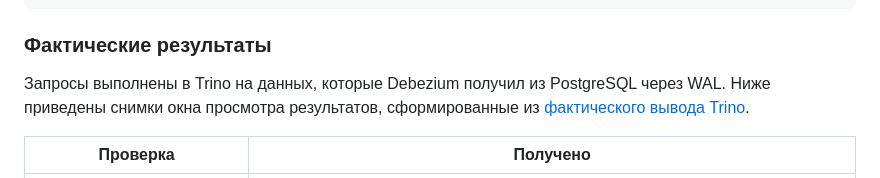
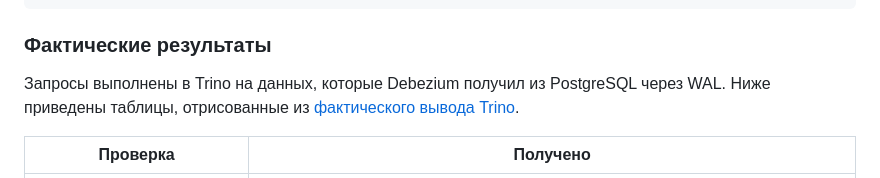
Before and after one commit to lbvssdf-crypto/practika2, a Markdown page: отчет.md, the part around one of its changes. GitHub-like rendering.

```diff
--- a/отчет.md
+++ b/отчет.md
@@ -130,7 +130,7 @@ WHERE account_id = 101
 
 ### Фактические результаты
 
-Запросы выполнены в Trino на данных, которые Debezium получил из PostgreSQL через WAL. Ниже приведены снимки окна просмотра результатов, сформированные из [фактического вывода Trino](screenshots/trino.txt).
+Запросы выполнены в Trino на данных, которые Debezium получил из PostgreSQL через WAL. Ниже приведены таблицы, отрисованные из [фактического вывода Trino](screenshots/trino.txt).
 
 | Проверка | Получено |
 |---|---|
```
Also changed, not shown: other parts of отчет.md (+4 -4 lines), screenshots/01-docker.png, screenshots/02-cdc.png, screenshots/03-scd2.png, screenshots/04-replay.png.
